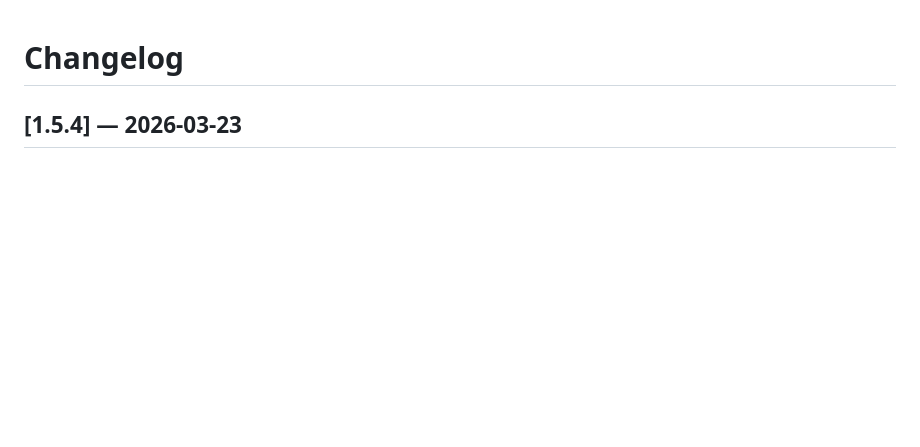
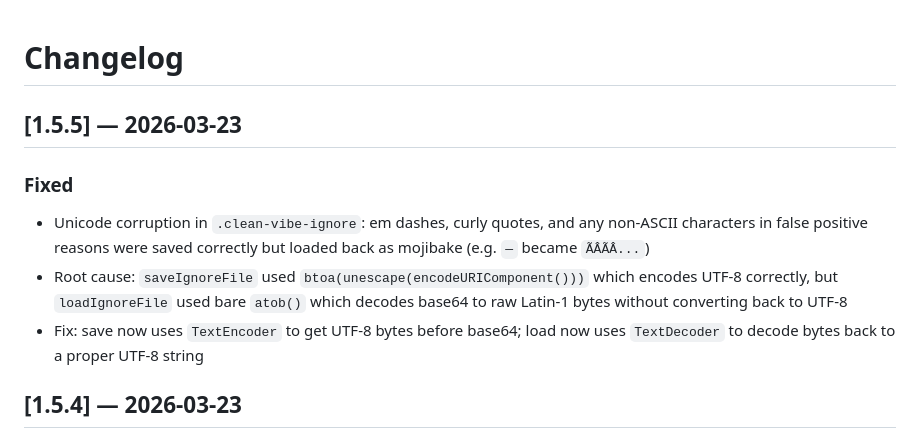
Before and after one commit to Triple-Moon-Goddess/clean-vibe, a Markdown page: CHANGELOG.md, the part around the change. GitHub-like rendering; blank space fills up the shorter version.

Commit message:
chore: v1.5.5 changelog

```diff
--- a/CHANGELOG.md
+++ b/CHANGELOG.md
@@ -1,4 +1,11 @@
 # Changelog
+
+## [1.5.5] — 2026-03-23
+
+### Fixed
+- Unicode corruption in `.clean-vibe-ignore`: em dashes, curly quotes, and any non-ASCII characters in false positive reasons were saved correctly but loaded back as mojibake (e.g. `—` became `ÃÂÃÂ...`)
+- Root cause: `saveIgnoreFile` used `btoa(unescape(encodeURIComponent()))` which encodes UTF-8 correctly, but `loadIgnoreFile` used bare `atob()` which decodes base64 to raw Latin-1 bytes without converting back to UTF-8
+- Fix: save now uses `TextEncoder` to get UTF-8 bytes before base64; load now uses `TextDecoder` to decode bytes back to a proper UTF-8 string
 
 ## [1.5.4] — 2026-03-23
 
```
